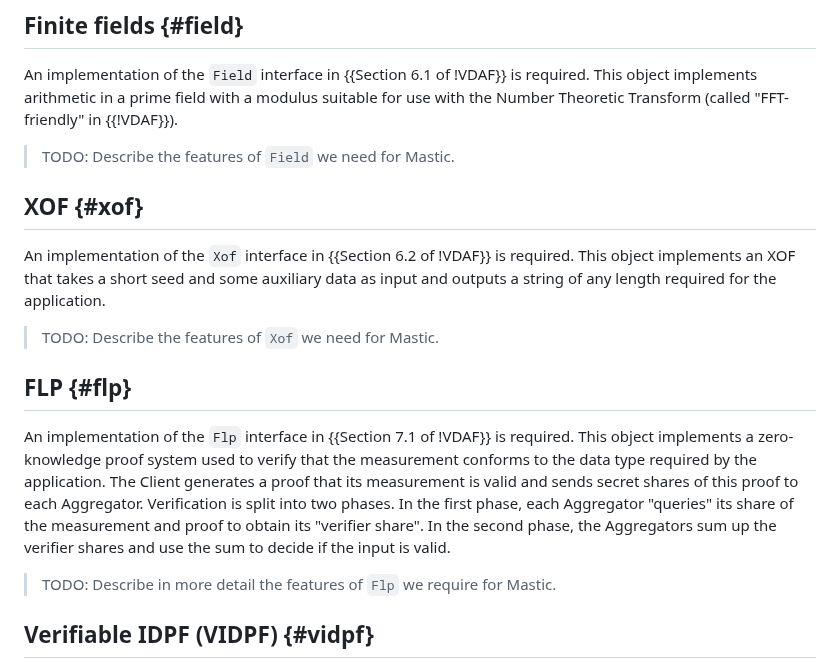
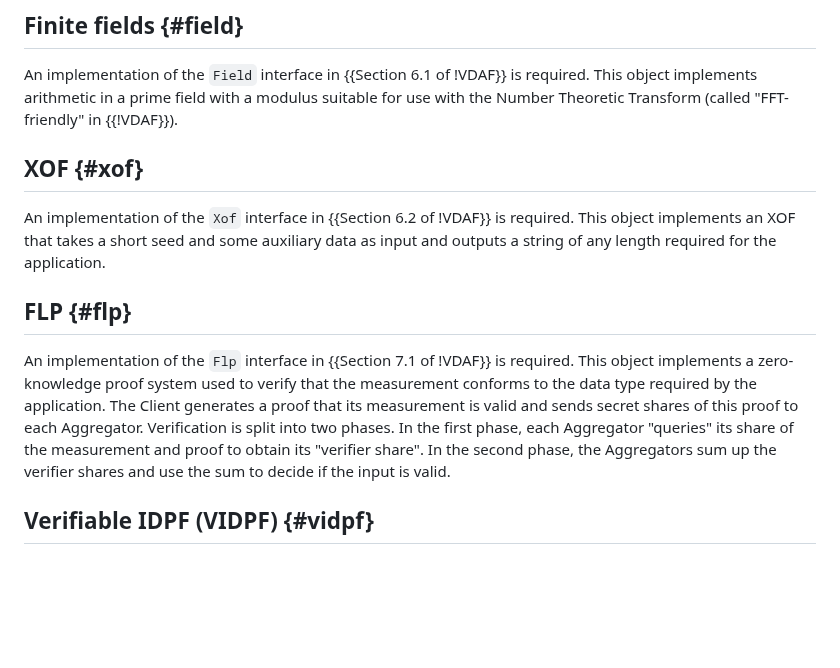
Before and after one commit to jimouris/draft-mouris-cfrg-mastic, a Markdown page: draft-mouris-cfrg-mastic.md, the part around the change. Drawn GitHub-style; blank space fills up the shorter version.

Commit message:
Clean up TODOs

```diff
--- a/draft-mouris-cfrg-mastic.md
+++ b/draft-mouris-cfrg-mastic.md
@@ -230,16 +230,12 @@ required. This object implements arithmetic in a prime field with a modulus
 suitable for use with the Number Theoretic Transform (called "FFT-friendly" in
 {{!VDAF}}).
 
-> TODO: Describe the features of `Field` we need for Mastic.
-
 ## XOF {#xof}
 
 An implementation of the `Xof` interface in {{Section 6.2 of !VDAF}} is
 required. This object implements an XOF that takes a short seed and some
 auxiliary data as input and outputs a string of any length required for the
 application.
-
-> TODO: Describe the features of `Xof` we need for Mastic.
 
 ## FLP {#flp}
 
@@ -251,8 +247,6 @@ of this proof to each Aggregator. Verification is split into two phases. In the
 first phase, each Aggregator "queries" its share of the measurement and proof
 to obtain its "verifier share". In the second phase, the Aggregators sum up the
 verifier shares and use the sum to decide if the input is valid.
-
-> TODO: Describe in more detail the features of `Flp` we require for Mastic.
 
 ## Verifiable IDPF (VIDPF) {#vidpf}
 
```
